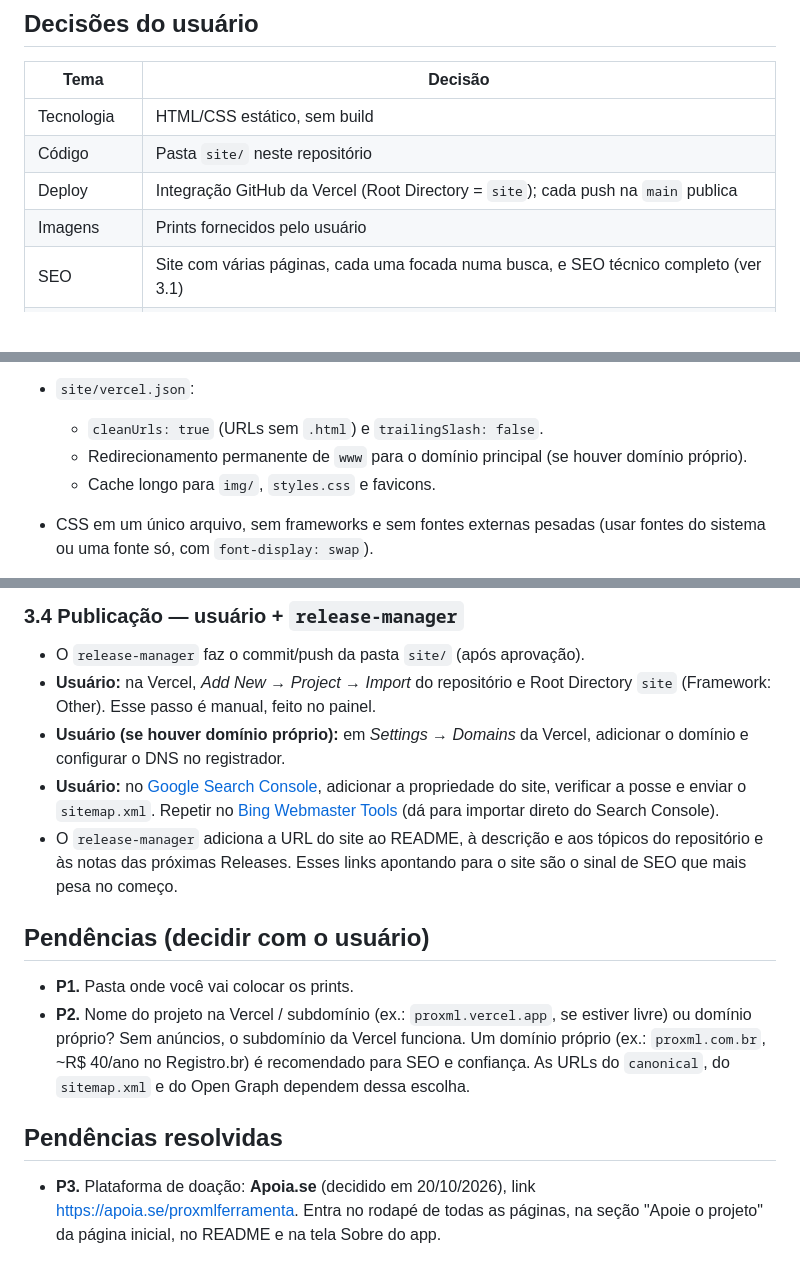
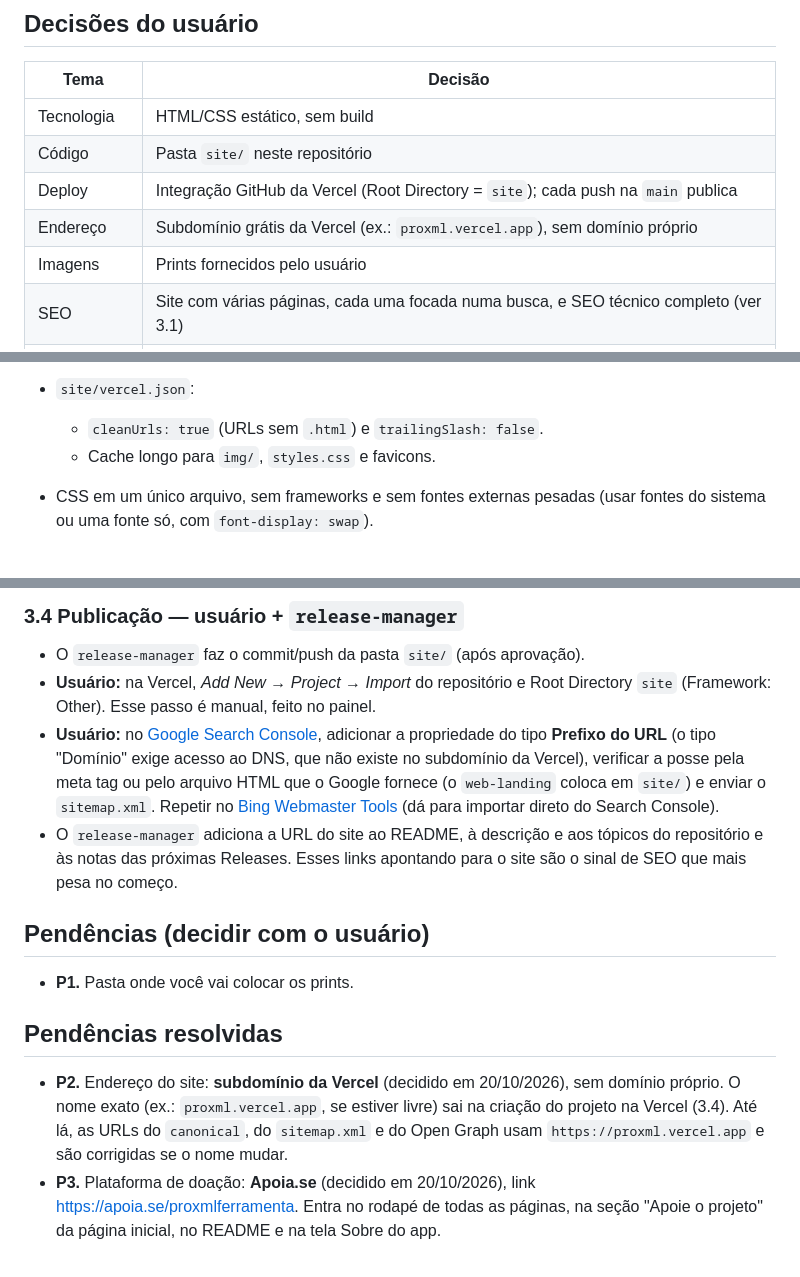
Before and after one commit to Caique-Garcia/Novo-ProXML_Delphi, a Markdown page: docs/planos/plano-3-site-vercel.md, 3 parts joined by grey strips. Drawn GitHub-style; blank space fills up the shorter version.

Commit message:
Plano 3: site no subdomínio grátis da Vercel
- P2 resolvida: sem domínio próprio, endereço *.vercel.app
- Remove redirecionamento www e passo de DNS
- Search Console com propriedade do tipo Prefixo do URL

Co-Authored-By: Claude Opus 5.5 <noreply@anthropic.com>

```diff
--- a/docs/planos/plano-3-site-vercel.md
+++ b/docs/planos/plano-3-site-vercel.md
@@ -9,6 +9,7 @@ Site público que apresenta o ProXML, ensina a usar o app, leva ao download e ap
 | Tecnologia | HTML/CSS estático, sem build |
 | Código | Pasta `site/` neste repositório |
 | Deploy | Integração GitHub da Vercel (Root Directory = `site`); cada push na `main` publica |
+| Endereço | Subdomínio grátis da Vercel (ex.: `proxml.vercel.app`), sem domínio próprio |
 | Imagens | Prints fornecidos pelo usuário |
 | SEO | Site com várias páginas, cada uma focada numa busca, e SEO técnico completo (ver 3.1) |
 | Monetização | **Sem anúncios.** Só o link de doação do Apoia.se: <https://apoia.se/proxmlferramenta> |
@@ -52,7 +53,6 @@ Arquivos de apoio: `site/styles.css`, `site/img/`, `site/favicon.ico` (+ `favico
 - `site/sitemap.xml` com as URLs finais (sem `.html`) e `lastmod`.
 - `site/vercel.json`:
   - `cleanUrls: true` (URLs sem `.html`) e `trailingSlash: false`.
-  - Redirecionamento permanente de `www` para o domínio principal (se houver domínio próprio).
   - Cache longo para `img/`, `styles.css` e favicons.
 - CSS em um único arquivo, sem frameworks e sem fontes externas pesadas (usar fontes do sistema ou uma fonte só, com `font-display: swap`).
 
@@ -102,13 +102,12 @@ Cuidados:
 ### 3.4 Publicação — usuário + `release-manager`
 - O `release-manager` faz o commit/push da pasta `site/` (após aprovação).
 - **Usuário:** na Vercel, *Add New → Project → Import* do repositório e Root Directory `site` (Framework: Other). Esse passo é manual, feito no painel.
-- **Usuário (se houver domínio próprio):** em *Settings → Domains* da Vercel, adicionar o domínio e configurar o DNS no registrador.
-- **Usuário:** no [Google Search Console](https://search.google.com/search-console), adicionar a propriedade do site, verificar a posse e enviar o `sitemap.xml`. Repetir no [Bing Webmaster Tools](https://www.bing.com/webmasters) (dá para importar direto do Search Console).
+- **Usuário:** no [Google Search Console](https://search.google.com/search-console), adicionar a propriedade do tipo **Prefixo do URL** (o tipo "Domínio" exige acesso ao DNS, que não existe no subdomínio da Vercel), verificar a posse pela meta tag ou pelo arquivo HTML que o Google fornece (o `web-landing` coloca em `site/`) e enviar o `sitemap.xml`. Repetir no [Bing Webmaster Tools](https://www.bing.com/webmasters) (dá para importar direto do Search Console).
 - O `release-manager` adiciona a URL do site ao README, à descrição e aos tópicos do repositório e às notas das próximas Releases. Esses links apontando para o site são o sinal de SEO que mais pesa no começo.
 
 ## Pendências (decidir com o usuário)
 - **P1.** Pasta onde você vai colocar os prints.
-- **P2.** Nome do projeto na Vercel / subdomínio (ex.: `proxml.vercel.app`, se estiver livre) ou domínio próprio? Sem anúncios, o subdomínio da Vercel funciona. Um domínio próprio (ex.: `proxml.com.br`, ~R$ 40/ano no Registro.br) é recomendado para SEO e confiança. As URLs do `canonical`, do `sitemap.xml` e do Open Graph dependem dessa escolha.
 
 ## Pendências resolvidas
+- **P2.** Endereço do site: **subdomínio da Vercel** (decidido em 20/10/2026), sem domínio próprio. O nome exato (ex.: `proxml.vercel.app`, se estiver livre) sai na criação do projeto na Vercel (3.4). Até lá, as URLs do `canonical`, do `sitemap.xml` e do Open Graph usam `https://proxml.vercel.app` e são corrigidas se o nome mudar.
 - **P3.** Plataforma de doação: **Apoia.se** (decidido em 20/10/2026), link <https://apoia.se/proxmlferramenta>. Entra no rodapé de todas as páginas, na seção "Apoie o projeto" da página inicial, no README e na tela Sobre do app.
```
